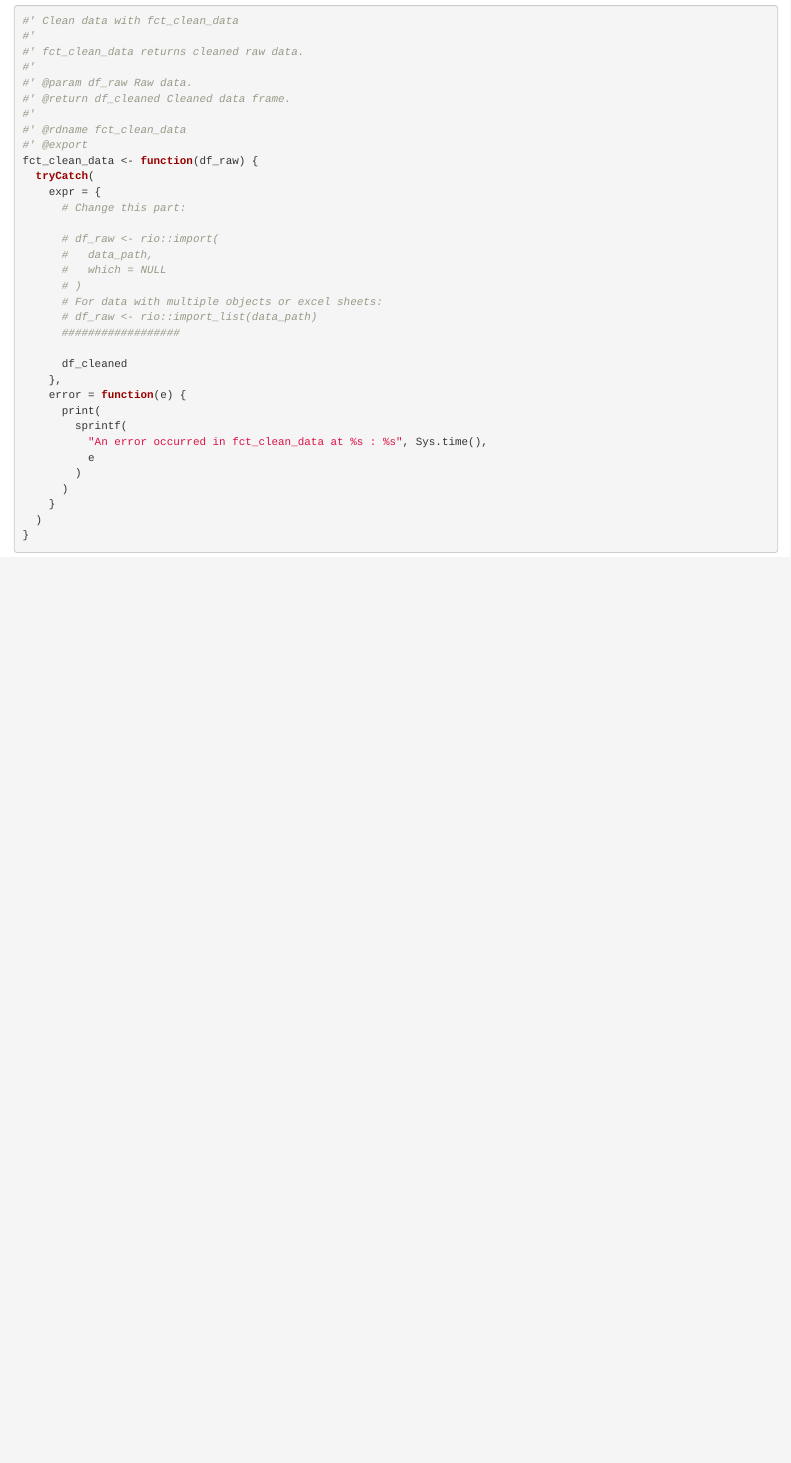
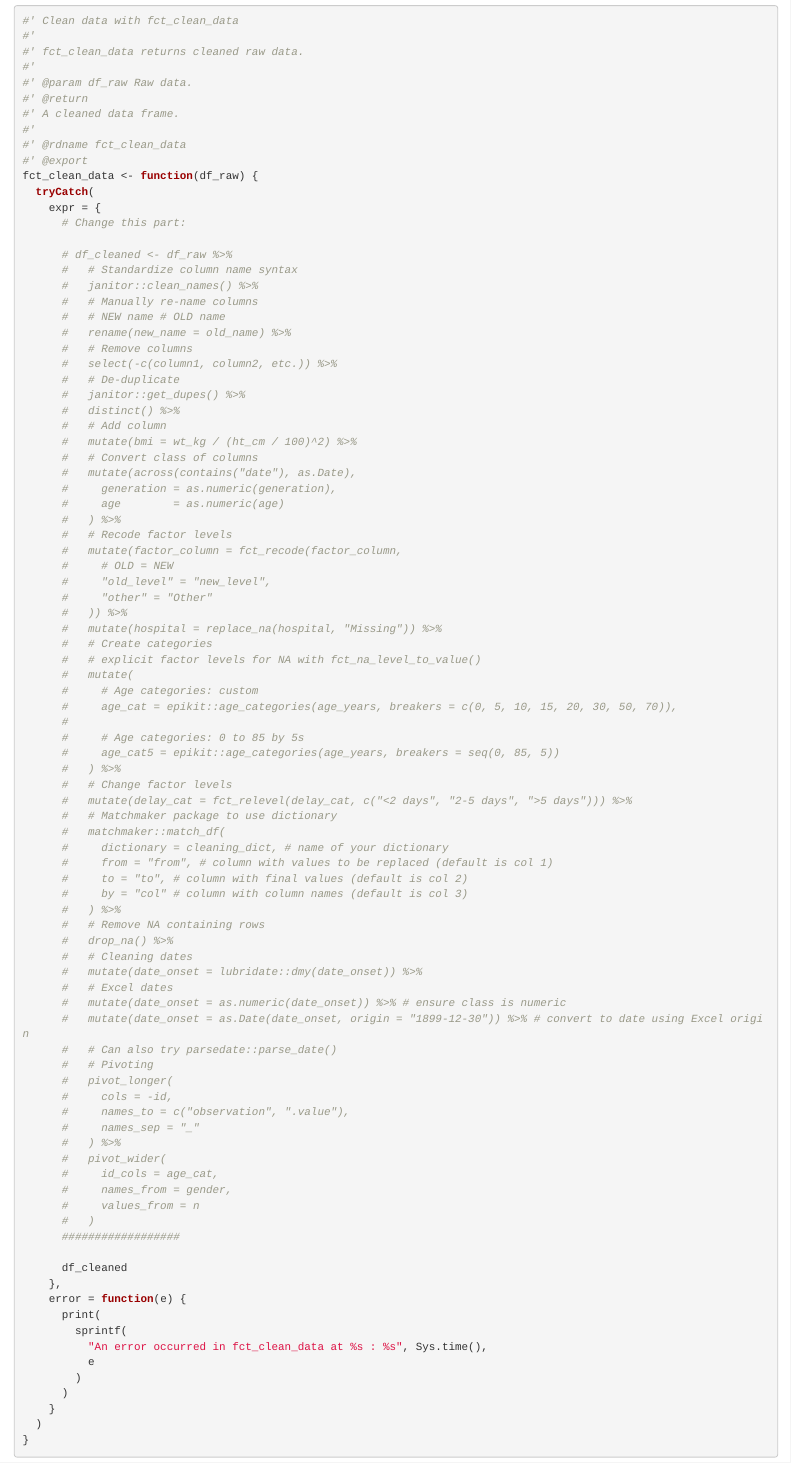
Before and after one commit to fabiandistler/setupR, an R Markdown document (inst/fct_clean_data.Rmd): the page in a window 1100 px wide, from 270 px down. Rendered offline with R 4.5, knitr and Pandoc, with nearby package versions; code that draws random numbers runs with fixed seeds of ours; some code elsewhere in the file could not run offline.

Commit message:
add cleaning fct template.

```diff
--- a/inst/fct_clean_data.Rmd
+++ b/inst/fct_clean_data.Rmd
@@ -25,7 +25,8 @@ pkgload::load_all(export_all = FALSE)
 #' fct_clean_data returns cleaned raw data.
 #'
 #' @param df_raw Raw data.
-#' @return df_cleaned Cleaned data frame.
+#' @return
+#' A cleaned data frame.
 #'
 #' @rdname fct_clean_data
 #' @export
@@ -34,12 +35,68 @@ fct_clean_data <- function(df_raw) {
     expr = {
       # Change this part:
 
-      # df_raw <- rio::import(
-      #   data_path,
-      #   which = NULL
-      # )
-      # For data with multiple objects or excel sheets:
-      # df_raw <- rio::import_list(data_path)
+      # df_cleaned <- df_raw %>%
+      #   # Standardize column name syntax
+      #   janitor::clean_names() %>%
+      #   # Manually re-name columns
+      #   # NEW name # OLD name
+      #   rename(new_name = old_name) %>%
+      #   # Remove columns
+      #   select(-c(column1, column2, etc.)) %>%
+      #   # De-duplicate
+      #   janitor::get_dupes() %>%
+      #   distinct() %>%
+      #   # Add column
+      #   mutate(bmi = wt_kg / (ht_cm / 100)^2) %>%
+      #   # Convert class of columns
+      #   mutate(across(contains("date"), as.Date),
+      #     generation = as.numeric(generation),
+      #     age        = as.numeric(age)
+      #   ) %>%
+      #   # Recode factor levels
+      #   mutate(factor_column = fct_recode(factor_column,
+      #     # OLD = NEW
+      #     "old_level" = "new_level",
+      #     "other" = "Other"
+      #   )) %>%
+      #   mutate(hospital = replace_na(hospital, "Missing")) %>%
+      #   # Create categories
+      #   # explicit factor levels for NA with fct_na_level_to_value()
+      #   mutate(
+      #     # Age categories: custom
+      #     age_cat = epikit::age_categories(age_years, breakers = c(0, 5, 10, 15, 20, 30, 50, 70)),
+      #
+      #     # Age categories: 0 to 85 by 5s
+      #     age_cat5 = epikit::age_categories(age_years, breakers = seq(0, 85, 5))
+      #   ) %>%
+      #   # Change factor levels
+      #   mutate(delay_cat = fct_relevel(delay_cat, c("<2 days", "2-5 days", ">5 days"))) %>%
+      #   # Matchmaker package to use dictionary
+      #   matchmaker::match_df(
+      #     dictionary = cleaning_dict, # name of your dictionary
+      #     from = "from", # column with values to be replaced (default is col 1)
+      #     to = "to", # column with final values (default is col 2)
+      #     by = "col" # column with column names (default is col 3)
+      #   ) %>%
+      #   # Remove NA containing rows
+      #   drop_na() %>%
+      #   # Cleaning dates
+      #   mutate(date_onset = lubridate::dmy(date_onset)) %>%
+      #   # Excel dates
+      #   mutate(date_onset = as.numeric(date_onset)) %>% # ensure class is numeric
+      #   mutate(date_onset = as.Date(date_onset, origin = "1899-12-30")) %>% # convert to date using Excel origin
+      #   # Can also try parsedate::parse_date()
+      #   # Pivoting
+      #   pivot_longer(
+      #     cols = -id,
+      #     names_to = c("observation", ".value"),
+      #     names_sep = "_"
+      #   ) %>%
+      #   pivot_wider(
+      #     id_cols = age_cat,
+      #     names_from = gender,
+      #     values_from = n
+      #   )
       ##################
 
       df_cleaned
```
